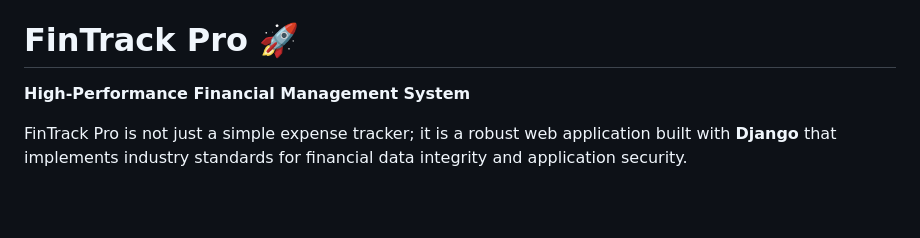
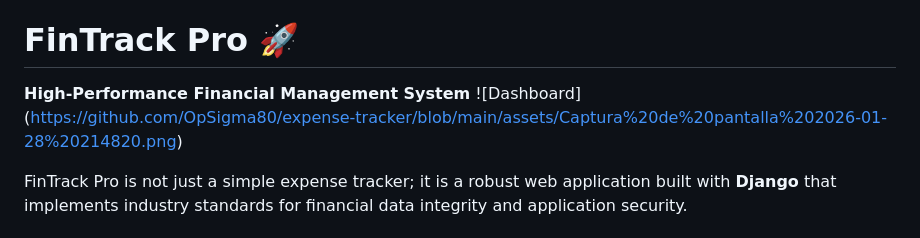
Before and after one commit to OpSigma80/expense-tracker, a Markdown page: README.md, the part around the change. Rendered like a GitHub page; blank space fills up the shorter version.

Commit message:
Add dashboard image to README
Added dashboard image link to README.

```diff
--- a/README.md
+++ b/README.md
@@ -5,7 +5,7 @@
 
 # FinTrack Pro 🚀
 **High-Performance Financial Management System**
-
+![Dashboard] (https://github.com/OpSigma80/expense-tracker/blob/main/assets/Captura%20de%20pantalla%202026-01-28%20214820.png)
 
 FinTrack Pro is not just a simple expense tracker; it is a robust web application built with **Django** that implements industry standards for financial data integrity and application security.
 
```
